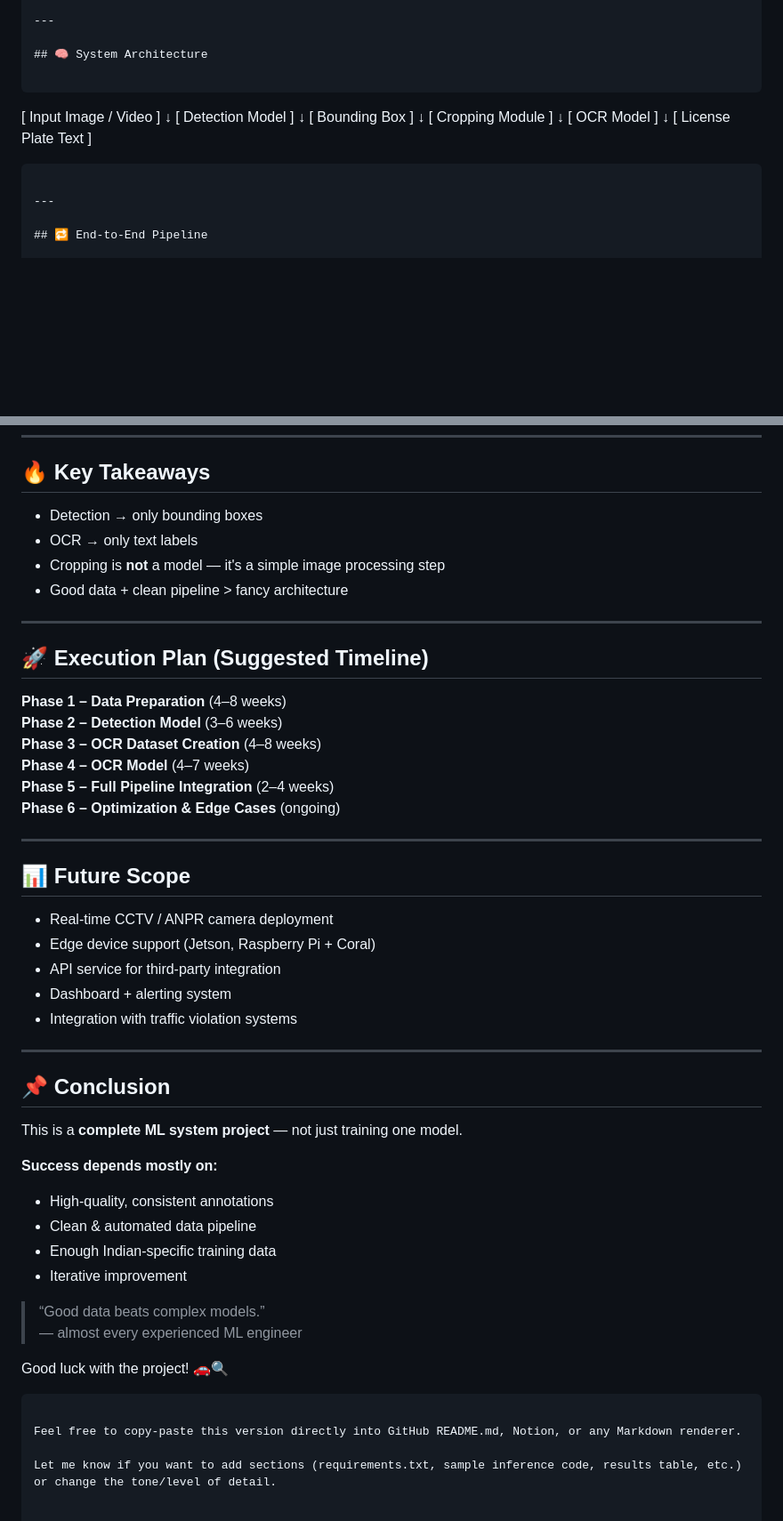
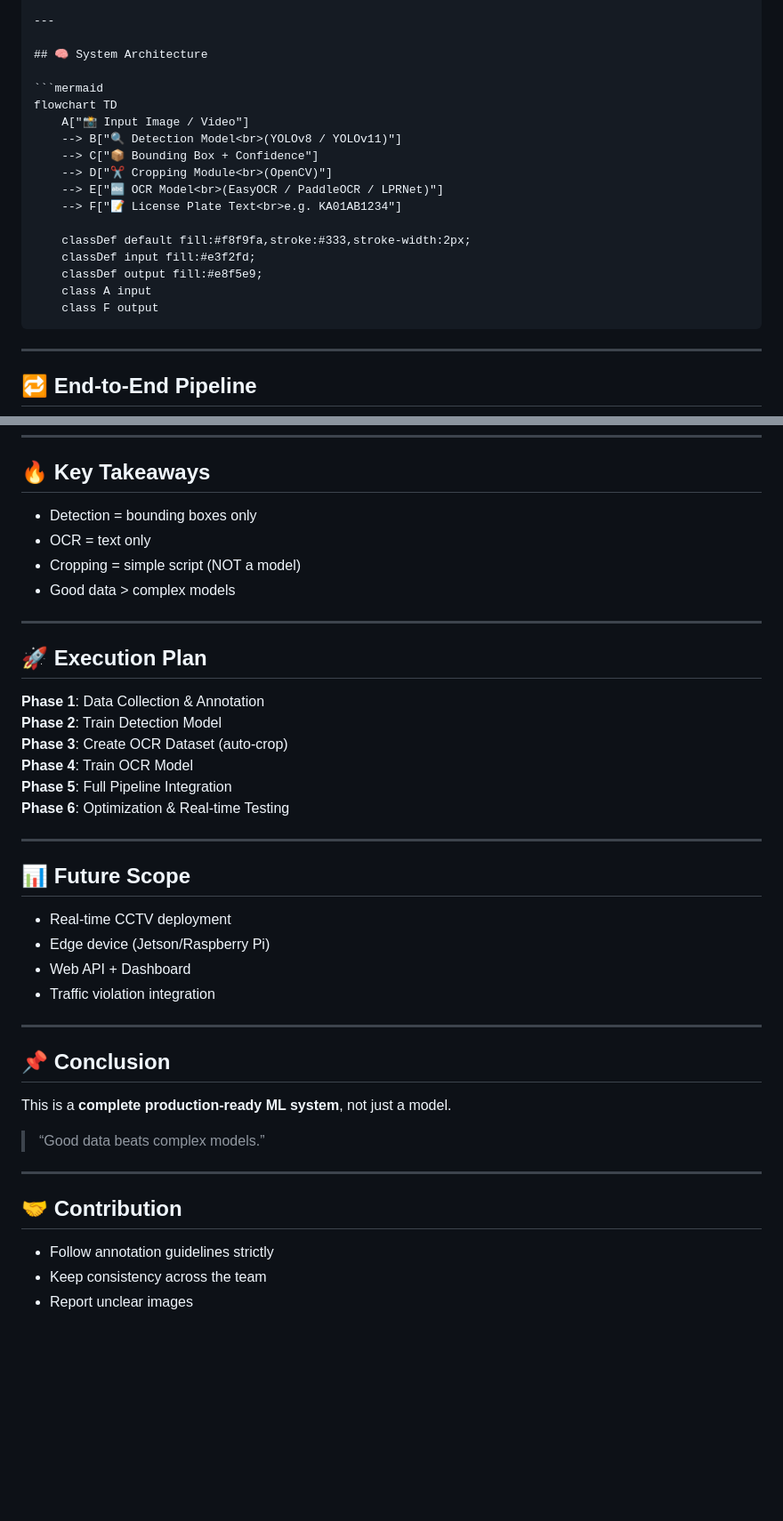
Before and after one commit to SKY-AK05/ML_Checking, a Markdown page: plan.md, 2 parts joined by grey strips. Shown at 89% size. Drawn GitHub-style; blank space fills up the shorter version.

````diff
--- a/plan.md
+++ b/plan.md
@@ -20,18 +19,20 @@ This project aims to build a complete **License Plate Recognition (LPR)** system
 
 ## 🧠 System Architecture
 
-```
-[ Input Image / Video ]
-          ↓
-   [ Detection Model ]
-          ↓
-     [ Bounding Box ]
-          ↓
-   [ Cropping Module ]
-          ↓
-      [ OCR Model ]
-          ↓
- [ License Plate Text ]
+```mermaid
+flowchart TD
+    A["📸 Input Image / Video"]
+    --> B["🔍 Detection Model<br>(YOLOv8 / YOLOv11)"]
+    --> C["📦 Bounding Box + Confidence"]
+    --> D["✂️ Cropping Module<br>(OpenCV)"]
+    --> E["🔤 OCR Model<br>(EasyOCR / PaddleOCR / LPRNet)"]
+    --> F["📝 License Plate Text<br>e.g. KA01AB1234"]
+
+    classDef default fill:#f8f9fa,stroke:#333,stroke-width:2px;
+    classDef input fill:#e3f2fd;
+    classDef output fill:#e8f5e9;
+    class A input
+    class F output
 ```
 
 ---
@@ -284,52 +210,41 @@ project/
 ---
 
 ## 🔥 Key Takeaways
-
-- Detection → only bounding boxes
-- OCR → only text labels
-- Cropping is **not** a model — it's a simple image processing step
-- Good data + clean pipeline > fancy architecture
+- Detection = bounding boxes only
+- OCR = text only
+- Cropping = simple script (NOT a model)
+- Good data > complex models
 
 ---
 
-## 🚀 Execution Plan (Suggested Timeline)
+## 🚀 Execution Plan
 
-**Phase 1 – Data Preparation** (4–8 weeks)
-**Phase 2 – Detection Model** (3–6 weeks)
-**Phase 3 – OCR Dataset Creation** (4–8 weeks)
-**Phase 4 – OCR Model** (4–7 weeks)
-**Phase 5 – Full Pipeline Integration** (2–4 weeks)
-**Phase 6 – Optimization & Edge Cases** (ongoing)
+**Phase 1**: Data Collection & Annotation
+**Phase 2**: Train Detection Model
+**Phase 3**: Create OCR Dataset (auto-crop)
+**Phase 4**: Train OCR Model
+**Phase 5**: Full Pipeline Integration
+**Phase 6**: Optimization & Real-time Testing
 
 ---
 
 ## 📊 Future Scope
-
-- Real-time CCTV / ANPR camera deployment
-- Edge device support (Jetson, Raspberry Pi + Coral)
-- API service for third-party integration
-- Dashboard + alerting system
-- Integration with traffic violation systems
+- Real-time CCTV deployment
+- Edge device (Jetson/Raspberry Pi)
+- Web API + Dashboard
+- Traffic violation integration
 
 ---
 
 ## 📌 Conclusion
 
-This is a **complete ML system project** — not just training one model.
-
-**Success depends mostly on:**
-
-- High-quality, consistent annotations
-- Clean & automated data pipeline
-- Enough Indian-specific training data
-- Iterative improvement
+This is a **complete production-ready ML system**, not just a model.
 
 > “Good data beats complex models.”
-> — almost every experienced ML engineer
 
-Good luck with the project! 🚗🔍
-```
+---
 
-Feel free to copy-paste this version directly into GitHub README.md, Notion, or any Markdown renderer.
-
-Let me know if you want to add sections (requirements.txt, sample inference code, results table, etc.) or change the tone/level of detail.
+## 🤝 Contribution
+- Follow annotation guidelines strictly
+- Keep consistency across the team
+- Report unclear images
````
Also changed, not shown: other parts of plan.md (+93 -169 lines).
